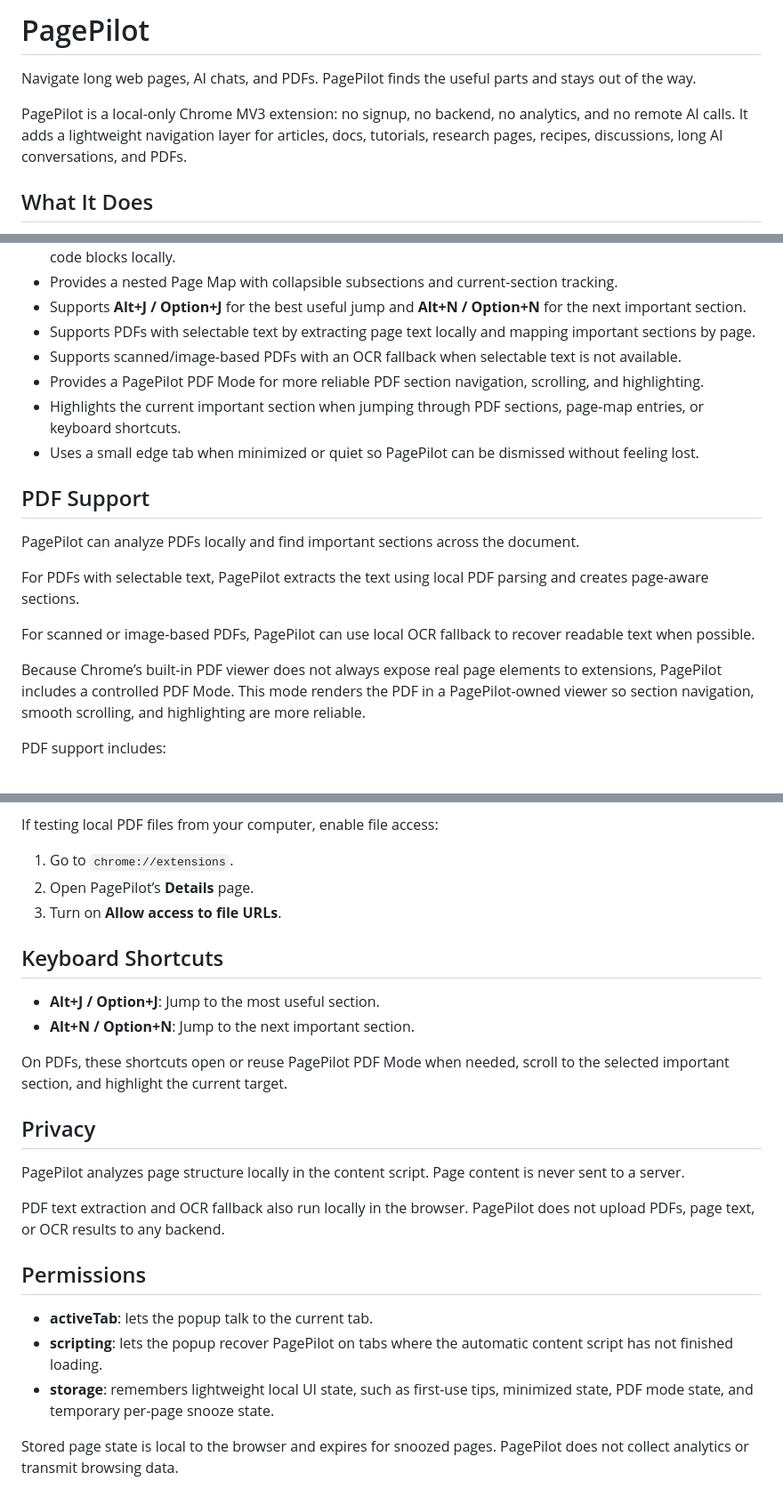
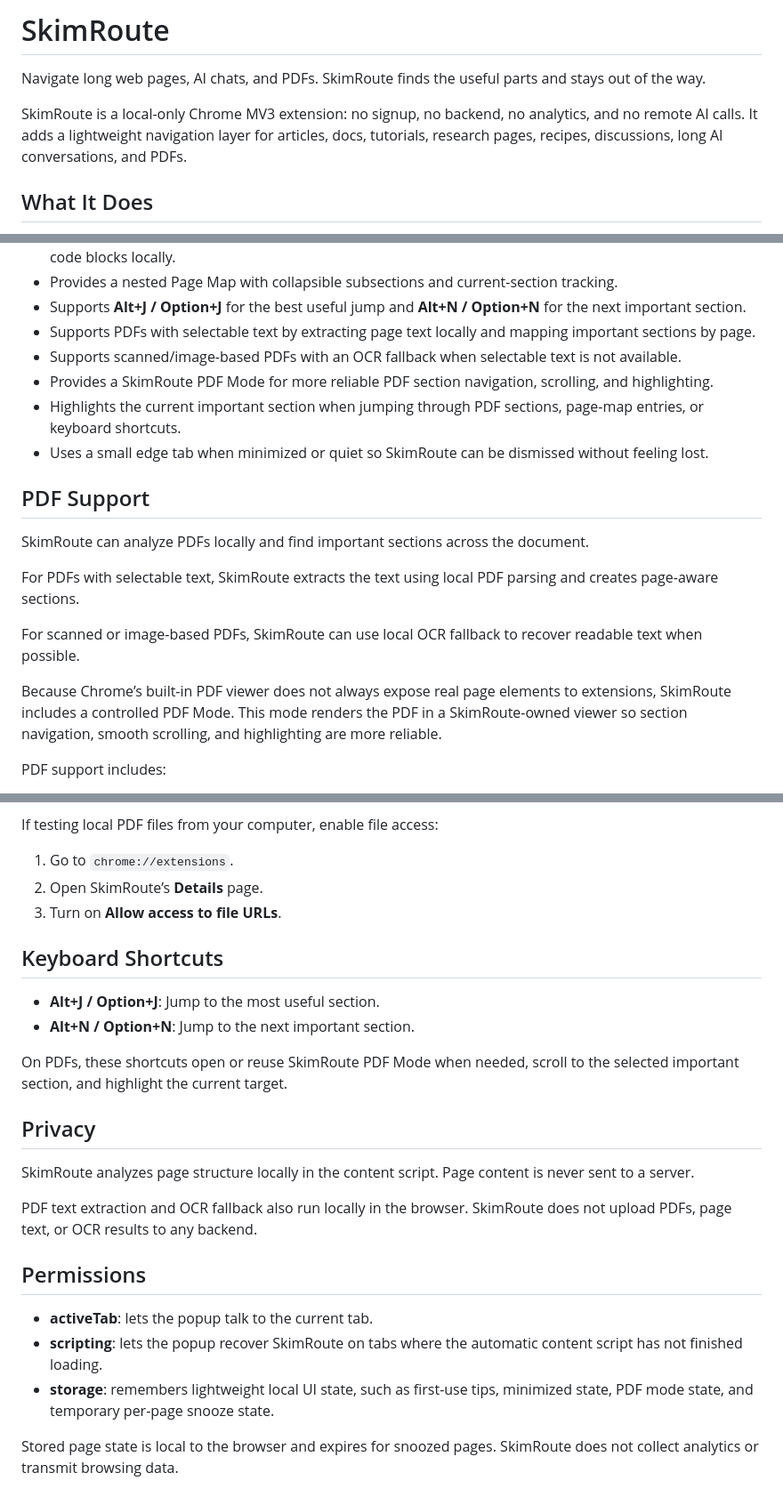
Before and after one commit to Tonna16/SkimRoute, a Markdown page: README.md, 3 parts joined by grey strips. Shown at 89% size. Drawn GitHub-style.

```diff
--- a/README.md
+++ b/README.md
@@ -1,8 +1,8 @@
-# PagePilot
+# SkimRoute
 
-Navigate long web pages, AI chats, and PDFs. PagePilot finds the useful parts and stays out of the way.
+Navigate long web pages, AI chats, and PDFs. SkimRoute finds the useful parts and stays out of the way.
 
-PagePilot is a local-only Chrome MV3 extension: no signup, no backend, no analytics, and no remote AI calls. It adds a lightweight navigation layer for articles, docs, tutorials, research pages, recipes, discussions, long AI conversations, and PDFs.
+SkimRoute is a local-only Chrome MV3 extension: no signup, no backend, no analytics, and no remote AI calls. It adds a lightweight navigation layer for articles, docs, tutorials, research pages, recipes, discussions, long AI conversations, and PDFs.
 
 ## What It Does
 
@@ -14,19 +14,19 @@ PagePilot is a local-only Chrome MV3 extension: no signup, no backend, no analyt
 * Supports **Alt+J / Option+J** for the best useful jump and **Alt+N / Option+N** for the next important section.
 * Supports PDFs with selectable text by extracting page text locally and mapping important sections by page.
 * Supports scanned/image-based PDFs with an OCR fallback when selectable text is not available.
-* Provides a PagePilot PDF Mode for more reliable PDF section navigation, scrolling, and highlighting.
+* Provides a SkimRoute PDF Mode for more reliable PDF section navigation, scrolling, and highlighting.
 * Highlights the current important section when jumping through PDF sections, page-map entries, or keyboard shortcuts.
-* Uses a small edge tab when minimized or quiet so PagePilot can be dismissed without feeling lost.
+* Uses a small edge tab when minimized or quiet so SkimRoute can be dismissed without feeling lost.
 
 ## PDF Support
 
-PagePilot can analyze PDFs locally and find important sections across the document.
+SkimRoute can analyze PDFs locally and find important sections across the document.
 
-For PDFs with selectable text, PagePilot extracts the text using local PDF parsing and creates page-aware sections.
+For PDFs with selectable text, SkimRoute extracts the text using local PDF parsing and creates page-aware sections.
 
-For scanned or image-based PDFs, PagePilot can use local OCR fallback to recover readable text when possible.
+For scanned or image-based PDFs, SkimRoute can use local OCR fallback to recover readable text when possible.
 
-Because Chrome’s built-in PDF viewer does not always expose real page elements to extensions, PagePilot includes a controlled PDF Mode. This mode renders the PDF in a PagePilot-owned viewer so section navigation, smooth scrolling, and highlighting are more reliable.
+Because Chrome’s built-in PDF viewer does not always expose real page elements to extensions, SkimRoute includes a controlled PDF Mode. This mode renders the PDF in a SkimRoute-owned viewer so section navigation, smooth scrolling, and highlighting are more reliable.
 
 PDF support includes:
 
@@ -51,7 +51,7 @@ Some PDFs may still be limited, such as encrypted, password-protected, corrupted
 If testing local PDF files from your computer, enable file access:
 
 1. Go to `chrome://extensions`.
-2. Open PagePilot’s **Details** page.
+2. Open SkimRoute’s **Details** page.
 3. Turn on **Allow access to file URLs**.
 
 ## Keyboard Shortcuts
@@ -59,19 +59,19 @@ If testing local PDF files from your computer, enable file access:
 * **Alt+J / Option+J**: Jump to the most useful section.
 * **Alt+N / Option+N**: Jump to the next important section.
 
-On PDFs, these shortcuts open or reuse PagePilot PDF Mode when needed, scroll to the selected important section, and highlight the current target.
+On PDFs, these shortcuts open or reuse SkimRoute PDF Mode when needed, scroll to the selected important section, and highlight the current target.
 
 
 ## Privacy
 
-PagePilot analyzes page structure locally in the content script. Page content is never sent to a server.
+SkimRoute analyzes page structure locally in the content script. Page content is never sent to a server.
 
-PDF text extraction and OCR fallback also run locally in the browser. PagePilot does not upload PDFs, page text, or OCR results to any backend.
+PDF text extraction and OCR fallback also run locally in the browser. SkimRoute does not upload PDFs, page text, or OCR results to any backend.
 
 ## Permissions
 
 * **activeTab**: lets the popup talk to the current tab.
-* **scripting**: lets the popup recover PagePilot on tabs where the automatic content script has not finished loading.
+* **scripting**: lets the popup recover SkimRoute on tabs where the automatic content script has not finished loading.
 * **storage**: remembers lightweight local UI state, such as first-use tips, minimized state, PDF mode state, and temporary per-page snooze state.
 
-Stored page state is local to the browser and expires for snoozed pages. PagePilot does not collect analytics or transmit browsing data.
+Stored page state is local to the browser and expires for snoozed pages. SkimRoute does not collect analytics or transmit browsing data.
```
